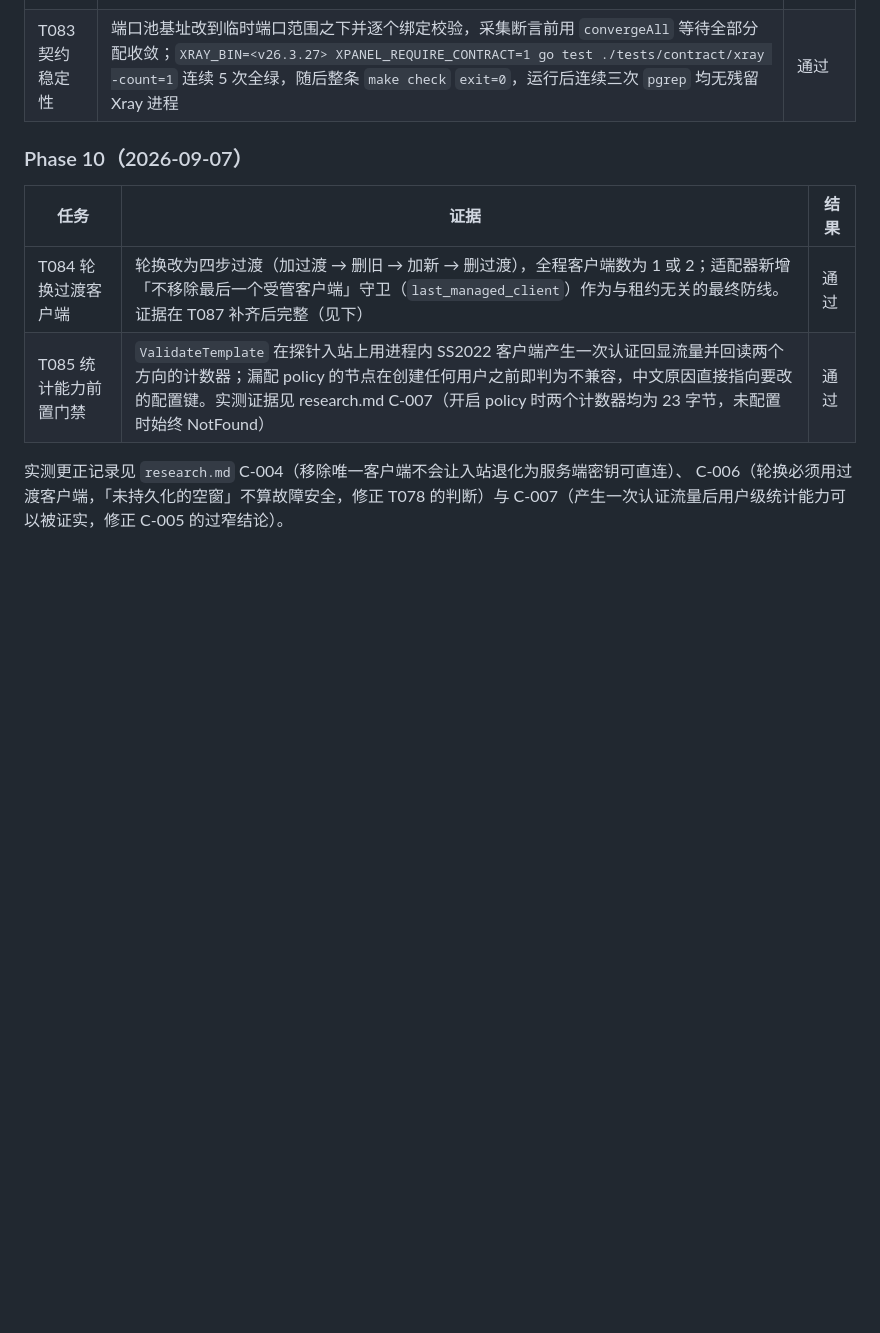
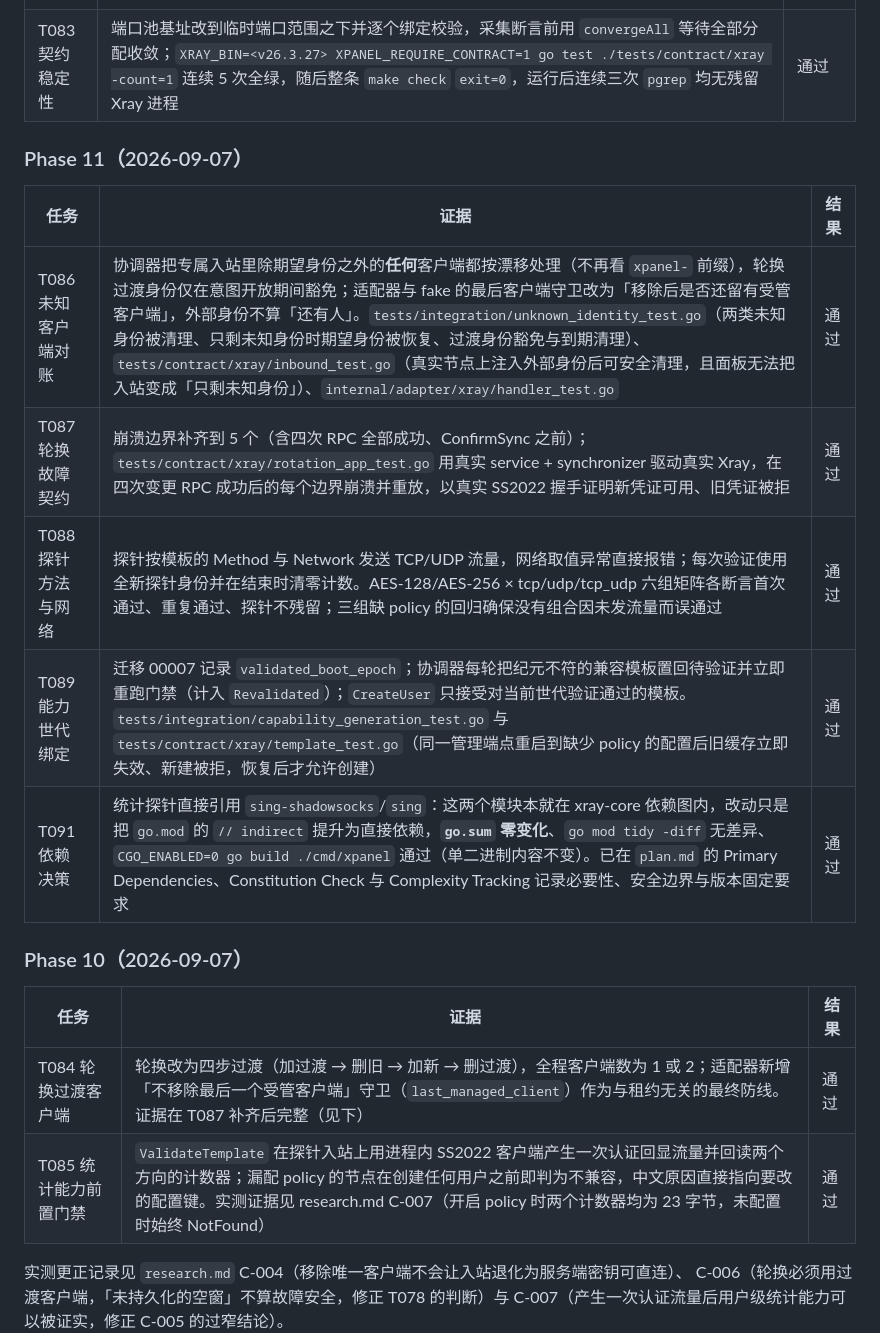
Before and after one commit to lchecho/XPanel, a Markdown page: specs/002-per-user-inbound/validation-report.md, the part around the change. Drawn GitHub-style; blank space fills up the shorter version.

```diff
--- a/specs/002-per-user-inbound/validation-report.md
+++ b/specs/002-per-user-inbound/validation-report.md
@@ -82,6 +82,16 @@ SC-001、SC-002、SC-010 的人工验收（T076）待执行。**
 | T087 轮换故障契约 | `internal/worker/synchronizer_rotation_test.go` 覆盖 5 个边界：四次变更 RPC 之前各一次崩溃，外加「四次 RPC 全部成功、ConfirmSync 之前崩溃」（用 store 包装器注入），每个边界都断言确实被命中。`tests/contract/xray/rotation_app_test.go` 用真实 service + synchronizer 驱动真实 Xray，在四次变更 RPC **成功之后**的每个边界崩溃、回收租约、重放：每次 RPC 后校验端口在听且入站有客户端，恢复后以真实 SS2022 握手证明新凭证可用、旧凭证被拒，最终只剩原不可变统计身份、过渡身份不进连接信息、上行计数不回退 | 通过 |
 | T083 契约稳定性 | 端口池基址改到临时端口范围之下并逐个绑定校验，采集断言前用 `convergeAll` 等待全部分配收敛；`XRAY_BIN=<v26.3.27> XPANEL_REQUIRE_CONTRACT=1 go test ./tests/contract/xray -count=1` 连续 5 次全绿，随后整条 `make check` `exit=0`，运行后连续三次 `pgrep` 均无残留 Xray 进程 | 通过 |
 
+### Phase 11（2026-09-07）
+
+| 任务 | 证据 | 结果 |
+|---|---|---|
+| T086 未知客户端对账 | 协调器把专属入站里除期望身份之外的**任何**客户端都按漂移处理（不再看 `xpanel-` 前缀），轮换过渡身份仅在意图开放期间豁免；适配器与 fake 的最后客户端守卫改为「移除后是否还留有受管客户端」，外部身份不算「还有人」。`tests/integration/unknown_identity_test.go`（两类未知身份被清理、只剩未知身份时期望身份被恢复、过渡身份豁免与到期清理）、`tests/contract/xray/inbound_test.go`（真实节点上注入外部身份后可安全清理，且面板无法把入站变成「只剩未知身份」）、`internal/adapter/xray/handler_test.go` | 通过 |
+| T087 轮换故障契约 | 崩溃边界补齐到 5 个（含四次 RPC 全部成功、ConfirmSync 之前）；`tests/contract/xray/rotation_app_test.go` 用真实 service + synchronizer 驱动真实 Xray，在四次变更 RPC 成功后的每个边界崩溃并重放，以真实 SS2022 握手证明新凭证可用、旧凭证被拒 | 通过 |
+| T088 探针方法与网络 | 探针按模板的 Method 与 Network 发送 TCP/UDP 流量，网络取值异常直接报错；每次验证使用全新探针身份并在结束时清零计数。AES-128/AES-256 × tcp/udp/tcp_udp 六组矩阵各断言首次通过、重复通过、探针不残留；三组缺 policy 的回归确保没有组合因未发流量而误通过 | 通过 |
+| T089 能力世代绑定 | 迁移 00007 记录 `validated_boot_epoch`；协调器每轮把纪元不符的兼容模板置回待验证并立即重跑门禁（计入 `Revalidated`）；`CreateUser` 只接受对当前世代验证通过的模板。`tests/integration/capability_generation_test.go` 与 `tests/contract/xray/template_test.go`（同一管理端点重启到缺少 policy 的配置后旧缓存立即失效、新建被拒，恢复后才允许创建） | 通过 |
+| T091 依赖决策 | 统计探针直接引用 `sing-shadowsocks`/`sing`：这两个模块本就在 xray-core 依赖图内，改动只是把 `go.mod` 的 `// indirect` 提升为直接依赖，**`go.sum` 零变化**、`go mod tidy -diff` 无差异、`CGO_ENABLED=0 go build ./cmd/xpanel` 通过（单二进制内容不变）。已在 `plan.md` 的 Primary Dependencies、Constitution Check 与 Complexity Tracking 记录必要性、安全边界与版本固定要求 | 通过 |
+
 ### Phase 10（2026-09-07）
 
 | 任务 | 证据 | 结果 |
```
Also changed, not shown: specs/002-per-user-inbound/plan.md (+25 -6 lines), specs/002-per-user-inbound/tasks.md (+1 -1 lines).
